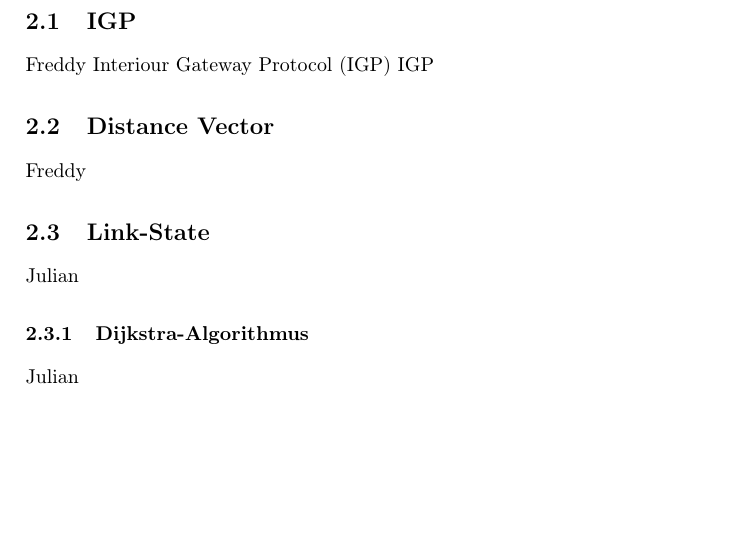
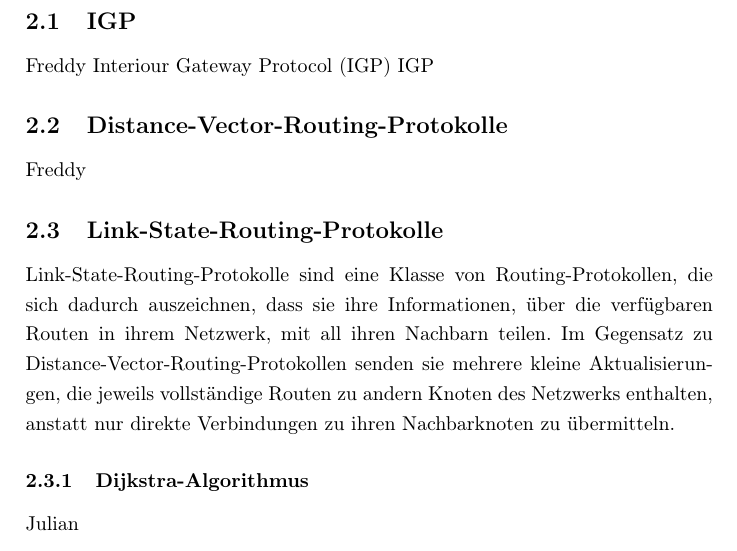
Before and after one commit to 3wille/SeminarArDiKo, a LaTeX paper (Bericht.tex): part of page 4 of 5, cut so that both start at the same text, the shorter picture padded with empty space. Compiled offline with pdfLaTeX.

Commit message:
Add some text to link state section. Rename link state and distance vector sections

```diff
--- a/Bericht.tex
+++ b/Bericht.tex
@@ -60,10 +60,10 @@ Freddy
 \subsection{IGP}
 Freddy
 \ac{igp} \ac{igp}
-\subsection{Distance Vector}
+\subsection{Distance-Vector-Routing-Protokolle}
 Freddy
-\subsection{Link-State}
-Julian
+\subsection{Link-State-Routing-Protokolle}
+Link-State-Routing-Protokolle sind eine Klasse von Routing-Protokollen, die sich dadurch auszeichnen, dass sie ihre Informationen, über die verfügbaren Routen in ihrem Netzwerk, mit all ihren Nachbarn teilen. Im Gegensatz zu Distance-Vector-Routing-Protokollen senden sie mehrere kleine Aktualisierungen, die jeweils vollständige Routen zu andern Knoten des Netzwerks enthalten, anstatt nur direkte Verbindungen zu ihren Nachbarknoten zu übermitteln.
 \subsubsection{Dijkstra-Algorithmus}
 Julian
 \section{Open Shortest Path First}
```
